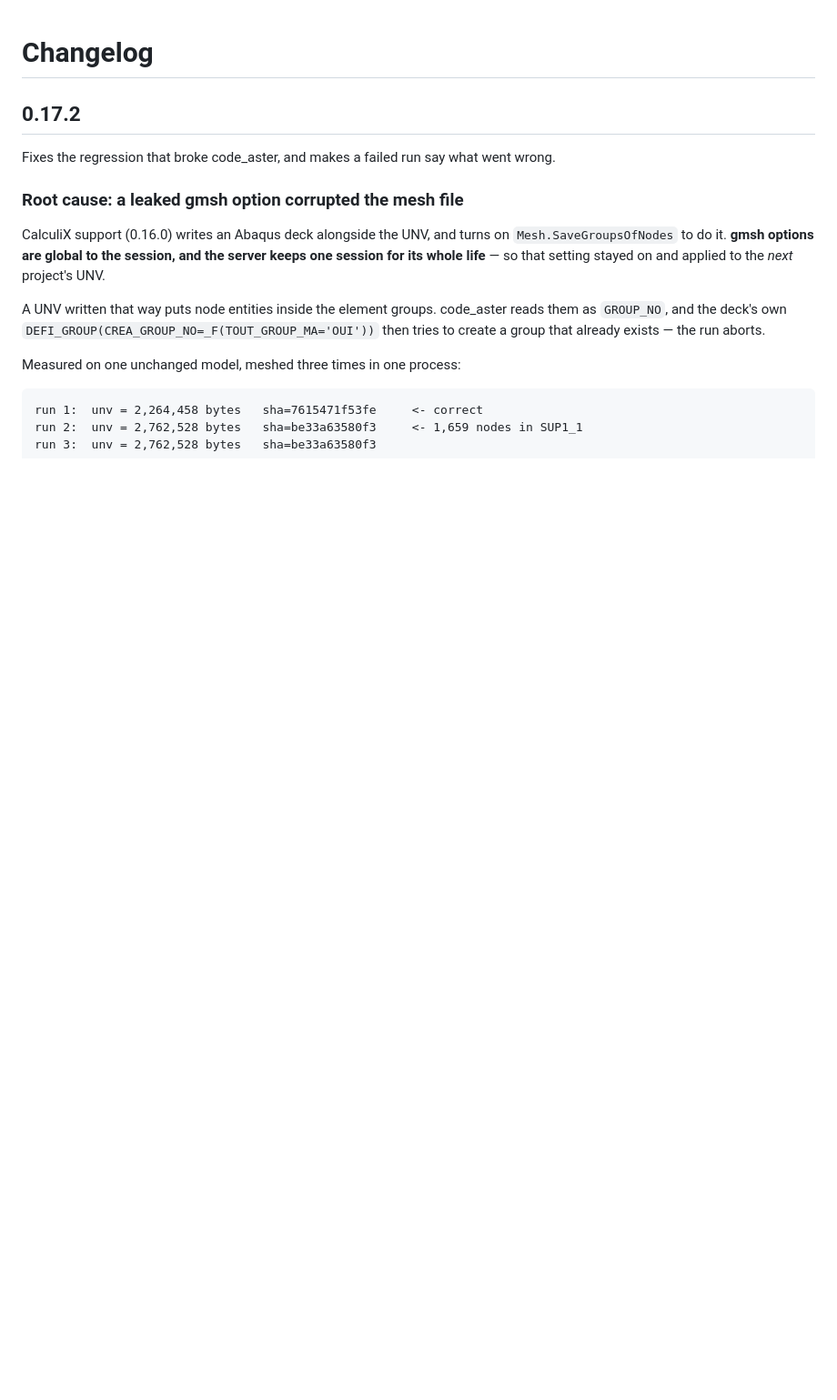
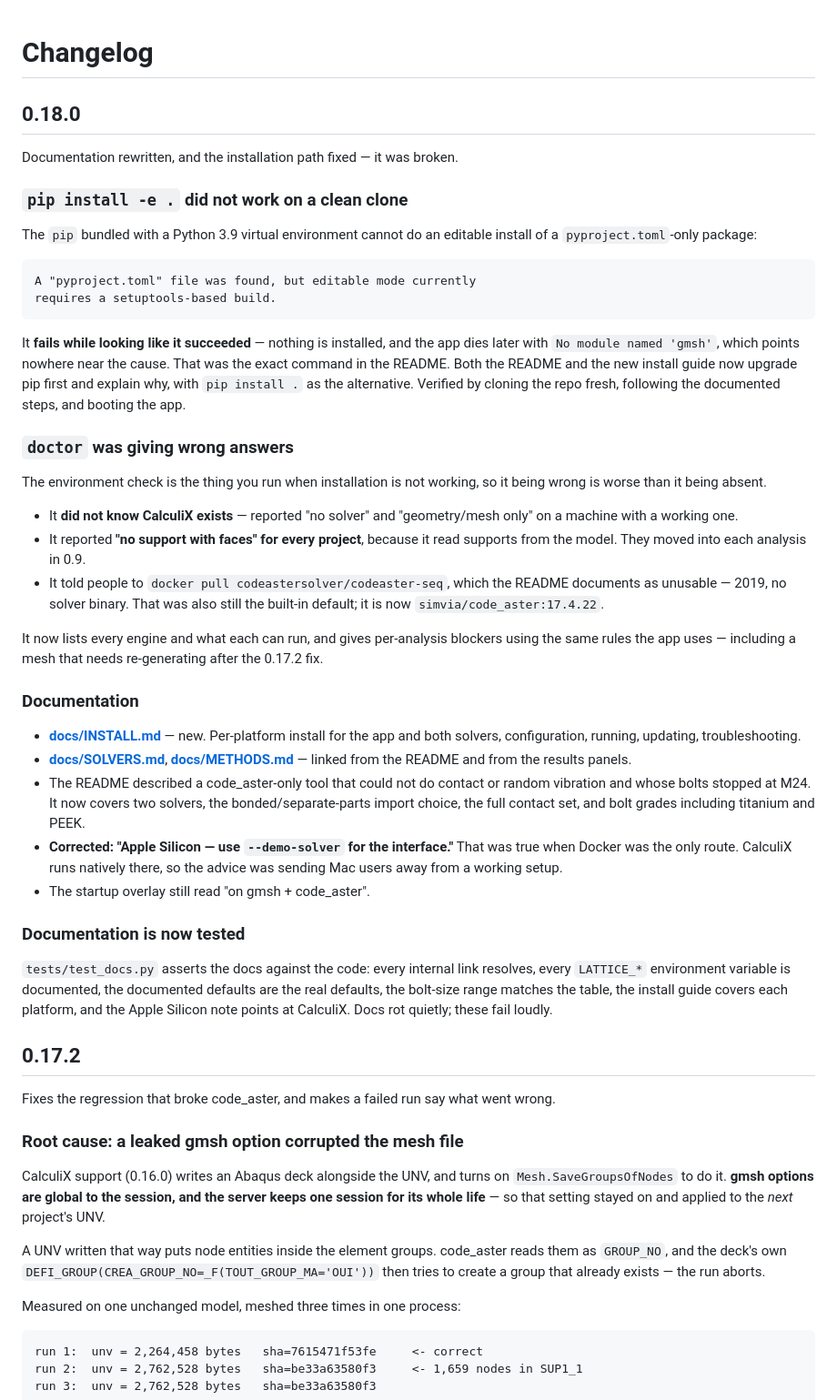
Before and after one commit to vraj549/lattice, a Markdown page: CHANGELOG.md, the part around the change. Shown at 91% size. Drawn GitHub-style; blank space fills up the shorter version.

Commit message:
v0.18.0 — rewrite the documentation, and fix the install it described
pip install -e . does not work on a clean clone. The pip bundled with a Python
3.9 venv cannot do an editable install of a pyproject-only package, and it
fails while looking like it succeeded — nothing is installed and the app dies
later with "No module named 'gmsh'". That was the command in the README. Both
the README and the new install guide now upgrade pip first and say why.
Verified by cloning fresh, following the documented steps, and booting the app.

doctor was also wrong, which matters most precisely when installation is not
working. It did not know CalculiX exists, so it reported "no solver" on a
machine with a working one; it reported "no support with faces" for every
project because it read supports from the model rather than from each analysis,
where they have lived since 0.9; and it told people to pull a Docker image the
README documents as unusable, which was also still the built-in default. That
default is now simvia/code_aster. doctor now lists every engine with what it
can run, and gives per-analysis blockers using the app's own rules.

New docs/INSTALL.md covers both solvers on each platform, configuration,
updating and troubleshooting. The README described a code_aster-only tool
without contact or random vibration whose bolts stopped at M24. It also told
Apple Silicon users their only option was the demo solver — true when Docker
was the only route, wrong since CalculiX, and it was sending Mac users away
from a working setup.

tests/test_docs.py now asserts the documentation against the code: links
resolve, every environment variable is documented, documented defaults are the
real defaults, the bolt range matches the table, and the platform coverage is
there.

Co-Authored-By: Claude Opus 5 <noreply@anthropic.com>

````diff
--- a/CHANGELOG.md
+++ b/CHANGELOG.md
@@ -1,4 +1,66 @@
 # Changelog
+
+## 0.18.0
+
+Documentation rewritten, and the installation path fixed — it was broken.
+
+### `pip install -e .` did not work on a clean clone
+
+The `pip` bundled with a Python 3.9 virtual environment cannot do an editable
+install of a `pyproject.toml`-only package:
+
+```
+A "pyproject.toml" file was found, but editable mode currently
+requires a setuptools-based build.
+```
+
+It **fails while looking like it succeeded** — nothing is installed, and the
+app dies later with `No module named 'gmsh'`, which points nowhere near the
+cause. That was the exact command in the README. Both the README and the new
+install guide now upgrade pip first and explain why, with `pip install .` as
+the alternative. Verified by cloning the repo fresh, following the documented
+steps, and booting the app.
+
+### `doctor` was giving wrong answers
+
+The environment check is the thing you run when installation is not working, so
+it being wrong is worse than it being absent.
+
+- It **did not know CalculiX exists** — reported "no solver" and "geometry/mesh
+  only" on a machine with a working one.
+- It reported **"no support with faces" for every project**, because it read
+  supports from the model. They moved into each analysis in 0.9.
+- It told people to `docker pull codeastersolver/codeaster-seq`, which the
+  README documents as unusable — 2019, no solver binary. That was also still
+  the built-in default; it is now `simvia/code_aster:17.4.22`.
+
+It now lists every engine and what each can run, and gives per-analysis
+blockers using the same rules the app uses — including a mesh that needs
+re-generating after the 0.17.2 fix.
+
+### Documentation
+
+- **[docs/INSTALL.md](docs/INSTALL.md)** — new. Per-platform install for the
+  app and both solvers, configuration, running, updating, troubleshooting.
+- **[docs/SOLVERS.md](docs/SOLVERS.md)**, **[docs/METHODS.md](docs/METHODS.md)** —
+  linked from the README and from the results panels.
+- The README described a code_aster-only tool that could not do contact or
+  random vibration and whose bolts stopped at M24. It now covers two solvers,
+  the bonded/separate-parts import choice, the full contact set, and bolt
+  grades including titanium and PEEK.
+- **Corrected: "Apple Silicon — use `--demo-solver` for the interface."** That
+  was true when Docker was the only route. CalculiX runs natively there, so
+  the advice was sending Mac users away from a working setup.
+- The startup overlay still read "on gmsh + code_aster".
+
+### Documentation is now tested
+
+`tests/test_docs.py` asserts the docs against the code: every internal link
+resolves, every `LATTICE_*` environment variable is documented, the documented
+defaults are the real defaults, the bolt-size range matches the table, the
+install guide covers each platform, and the Apple Silicon note points at
+CalculiX. Docs rot quietly; these fail loudly.
+
 
 ## 0.17.2
 
````
